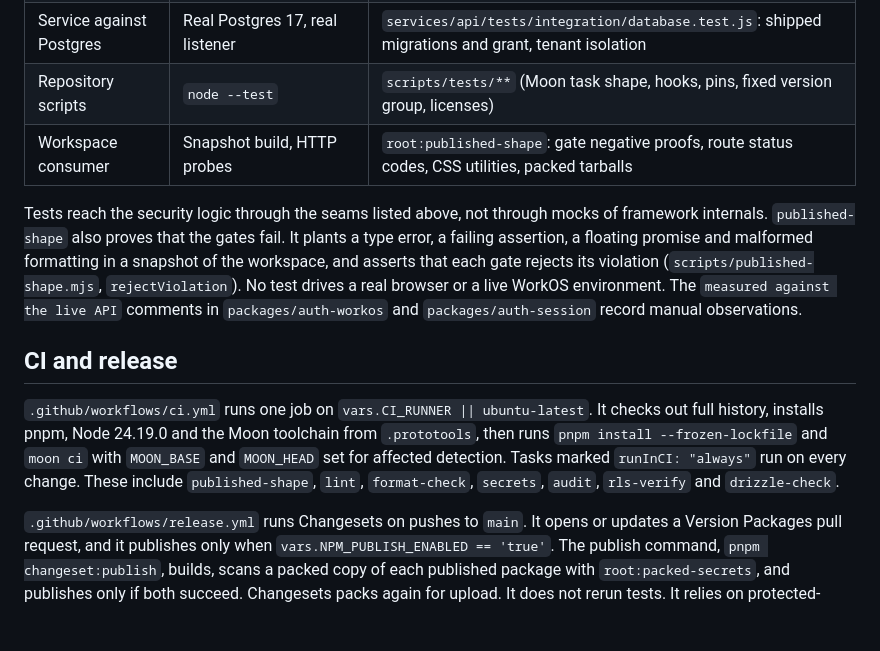
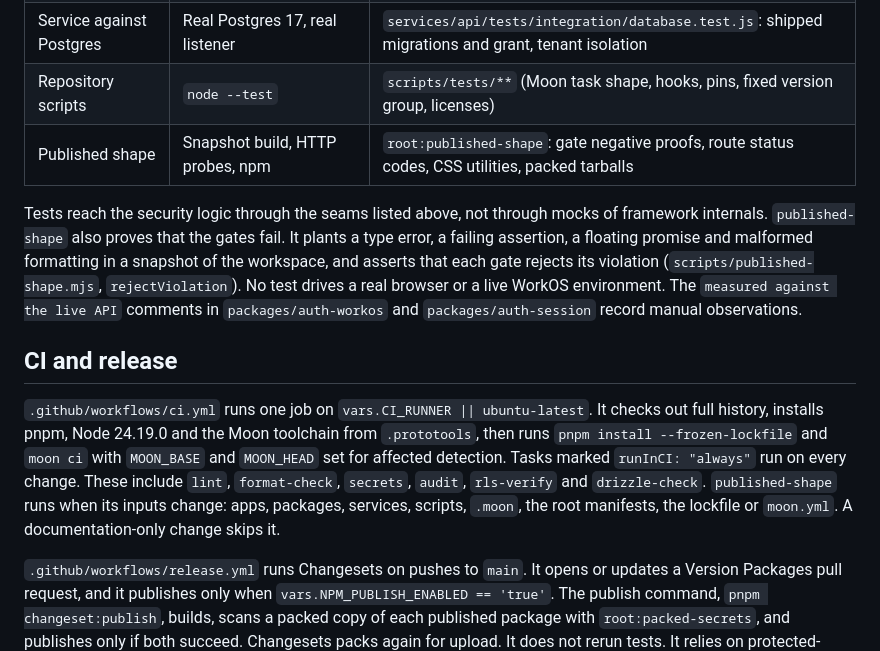
Before and after one commit to littleorgans/lilo-moon-template, a Markdown page: docs/system-overview.md, the part around the change. Drawn GitHub-style; blank space fills up the shorter version.

```diff
--- a/docs/system-overview.md
+++ b/docs/system-overview.md
@@ -439,7 +439,7 @@ TypeScript project references are written by `moon sync` (`typescript.syncProjec
 | Database behavior           | Real Postgres 17 in Docker        | `root:rls-verify` (7 assertions), `root:drizzle-check`, `root:atlas-lint`                         |
 | Service against Postgres    | Real Postgres 17, real listener   | `services/api/tests/integration/database.test.js`: shipped migrations and grant, tenant isolation |
 | Repository scripts          | `node --test`                     | `scripts/tests/**` (Moon task shape, hooks, pins, fixed version group, licenses)                  |
-| Workspace consumer          | Snapshot build, HTTP probes       | `root:published-shape`: gate negative proofs, route status codes, CSS utilities, packed tarballs  |
+| Published shape             | Snapshot build, HTTP probes, npm  | `root:published-shape`: gate negative proofs, route status codes, CSS utilities, packed tarballs  |
 
 Tests reach the security logic through the seams listed above, not through mocks of framework
 internals. `published-shape` also proves that the gates fail. It plants a type error, a failing
@@ -453,8 +453,10 @@ browser or a live WorkOS environment. The `measured against the live API` commen
 `.github/workflows/ci.yml` runs one job on `vars.CI_RUNNER || ubuntu-latest`. It checks out full
 history, installs pnpm, Node 24.19.0 and the Moon toolchain from `.prototools`, then runs
 `pnpm install --frozen-lockfile` and `moon ci` with `MOON_BASE` and `MOON_HEAD` set for affected
-detection. Tasks marked `runInCI: "always"` run on every change. These include `published-shape`,
-`lint`, `format-check`, `secrets`, `audit`, `rls-verify` and `drizzle-check`.
+detection. Tasks marked `runInCI: "always"` run on every change. These include `lint`,
+`format-check`, `secrets`, `audit`, `rls-verify` and `drizzle-check`. `published-shape` runs when
+its inputs change: apps, packages, services, scripts, `.moon`, the root manifests, the lockfile or
+`moon.yml`. A documentation-only change skips it.
 
 `.github/workflows/release.yml` runs Changesets on pushes to `main`. It opens or updates a Version
 Packages pull request, and it publishes only when `vars.NPM_PUBLISH_ENABLED == 'true'`. The publish
```
Also changed, not shown: README.md (+7 -3 lines), docs/decisions.md (+6 -0 lines).
